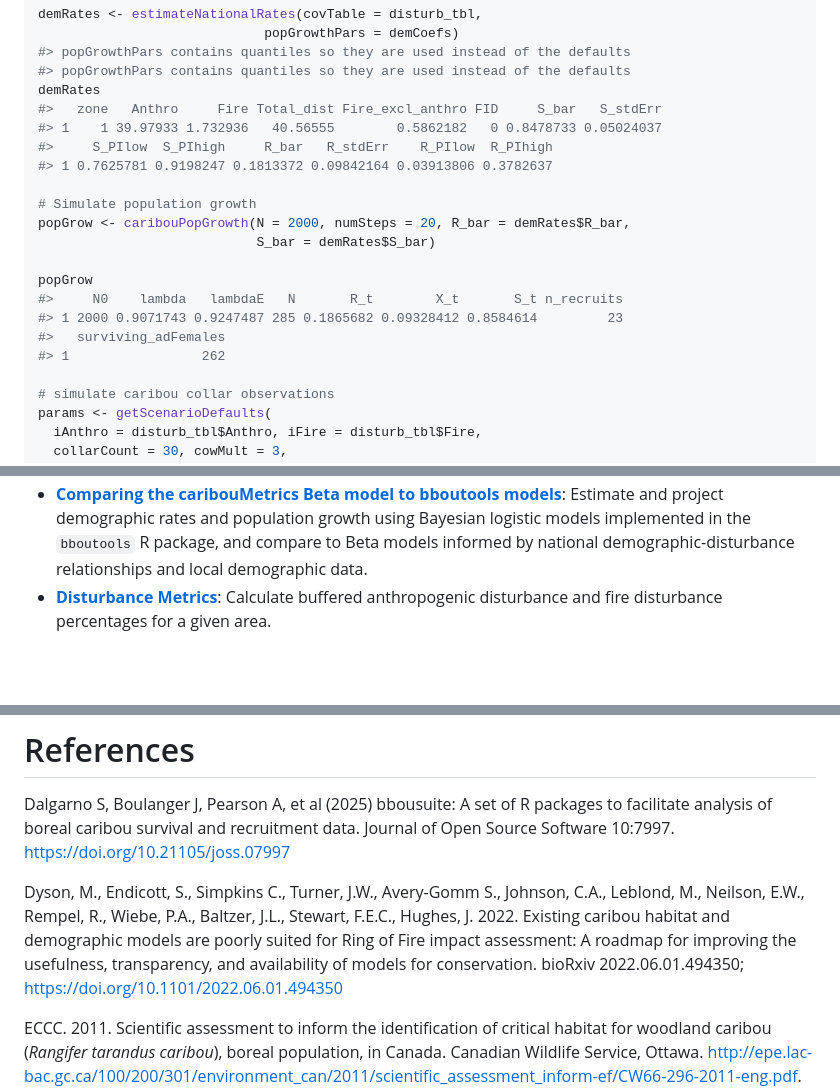
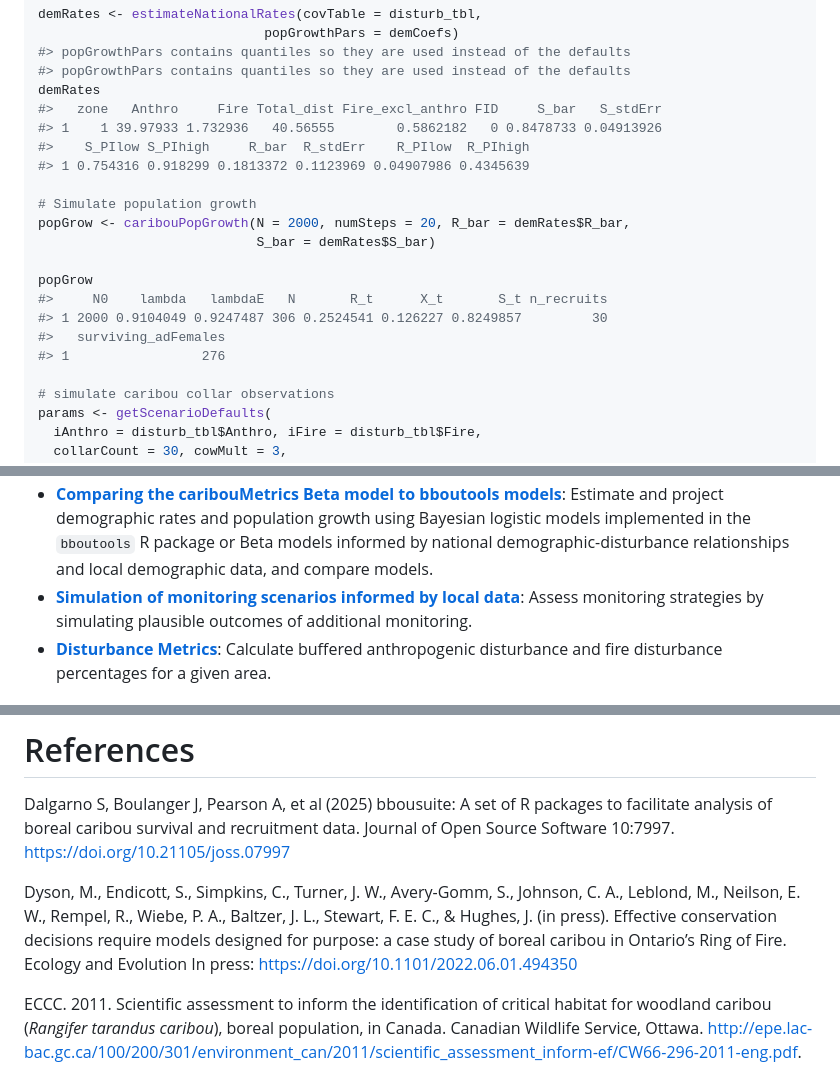
Before and after one commit to LandSciTech/caribouMetrics, a Markdown page: README.md, 3 parts joined by grey strips. GitHub-like rendering; blank space fills up the shorter version.

```diff
--- a/README.md
+++ b/README.md
@@ -141,19 +167,19 @@ demRates <- estimateNationalRates(covTable = disturb_tbl,
 #> popGrowthPars contains quantiles so they are used instead of the defaults
 demRates
 #>   zone   Anthro     Fire Total_dist Fire_excl_anthro FID     S_bar   S_stdErr
-#> 1    1 39.97933 1.732936   40.56555        0.5862182   0 0.8478733 0.05024037
-#>     S_PIlow  S_PIhigh     R_bar   R_stdErr    R_PIlow  R_PIhigh
-#> 1 0.7625781 0.9198247 0.1813372 0.09842164 0.03913806 0.3782637
+#> 1    1 39.97933 1.732936   40.56555        0.5862182   0 0.8478733 0.04913926
+#>    S_PIlow S_PIhigh     R_bar  R_stdErr    R_PIlow  R_PIhigh
+#> 1 0.754316 0.918299 0.1813372 0.1123969 0.04907986 0.4345639
 
 # Simulate population growth
 popGrow <- caribouPopGrowth(N = 2000, numSteps = 20, R_bar = demRates$R_bar,
                             S_bar = demRates$S_bar)
 
 popGrow
-#>     N0    lambda   lambdaE   N       R_t        X_t       S_t n_recruits
-#> 1 2000 0.9071743 0.9247487 285 0.1865682 0.09328412 0.8584614         23
+#>     N0    lambda   lambdaE   N       R_t      X_t       S_t n_recruits
+#> 1 2000 0.9104049 0.9247487 306 0.2524541 0.126227 0.8249857         30
 #>   surviving_adFemales
-#> 1                 262
+#> 1                 276
 
 # simulate caribou collar observations
 params <- getScenarioDefaults(
@@ -224,9 +246,13 @@ and the following articles/vignettes/tutorials:
 - [**Comparing the caribouMetrics Beta model to bboutools
   models**](https://landscitech.github.io/caribouMetrics/articles/compare-bayesian-models.html):
   Estimate and project demographic rates and population growth using
-  Bayesian logistic models implemented in the `bboutools` R package, and
-  compare to Beta models informed by national demographic-disturbance
-  relationships and local demographic data.
+  Bayesian logistic models implemented in the `bboutools` R package or
+  Beta models informed by national demographic-disturbance relationships
+  and local demographic data, and compare models.
+- [**Simulation of monitoring scenarios informed by local
+  data**](https://landscitech.github.io/caribouMetrics/articles/combine-observed-simulated.html):
+  Assess monitoring strategies by simulating plausible outcomes of
+  additional monitoring.
 - [**Disturbance
   Metrics**](https://landscitech.github.io/caribouMetrics/articles/Using_disturbanceMetric.html):
   Calculate buffered anthropogenic disturbance and fire disturbance
@@ -246,13 +272,12 @@ packages to facilitate analysis of boreal caribou survival and
 recruitment data. Journal of Open Source Software 10:7997.
 <https://doi.org/10.21105/joss.07997>
 
-Dyson, M., Endicott, S., Simpkins C., Turner, J.W., Avery-Gomm S.,
-Johnson, C.A., Leblond, M., Neilson, E.W., Rempel, R., Wiebe, P.A.,
-Baltzer, J.L., Stewart, F.E.C., Hughes, J. 2022. Existing caribou
-habitat and demographic models are poorly suited for Ring of Fire impact
-assessment: A roadmap for improving the usefulness, transparency, and
-availability of models for conservation. bioRxiv 2022.06.01.494350;
-<https://doi.org/10.1101/2022.06.01.494350>
+Dyson, M., Endicott, S., Simpkins, C., Turner, J. W., Avery-Gomm, S.,
+Johnson, C. A., Leblond, M., Neilson, E. W., Rempel, R., Wiebe, P. A.,
+Baltzer, J. L., Stewart, F. E. C., & Hughes, J. (in press). Effective
+conservation decisions require models designed for purpose: a case study
+of boreal caribou in Ontario’s Ring of Fire. Ecology and Evolution In
+press: <https://doi.org/10.1101/2022.06.01.494350>
 
 ECCC. 2011. Scientific assessment to inform the identification of
 critical habitat for woodland caribou (*Rangifer tarandus caribou*),
```
Also changed, not shown: other parts of README.md (+46 -24 lines), man/figures/README-example-1.png, man/figures/README-example-2.png, 6 other files.
